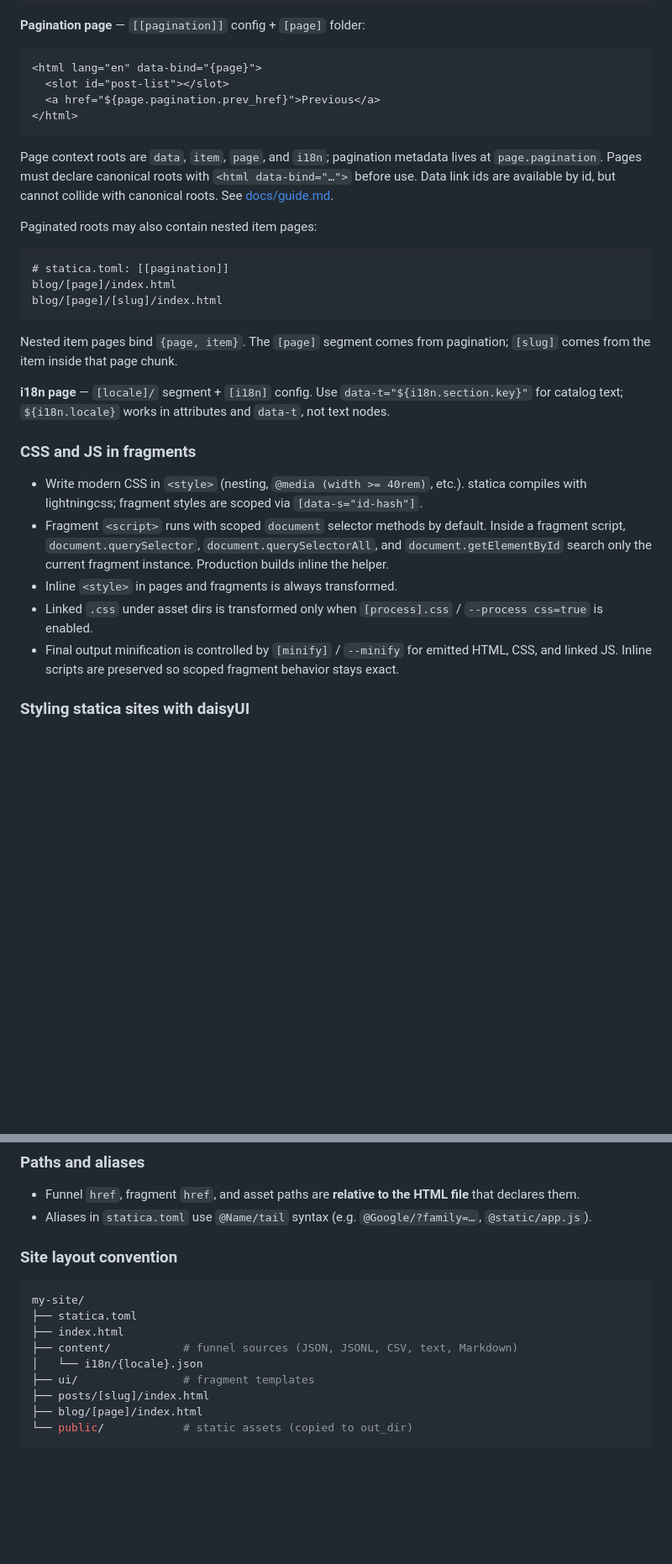
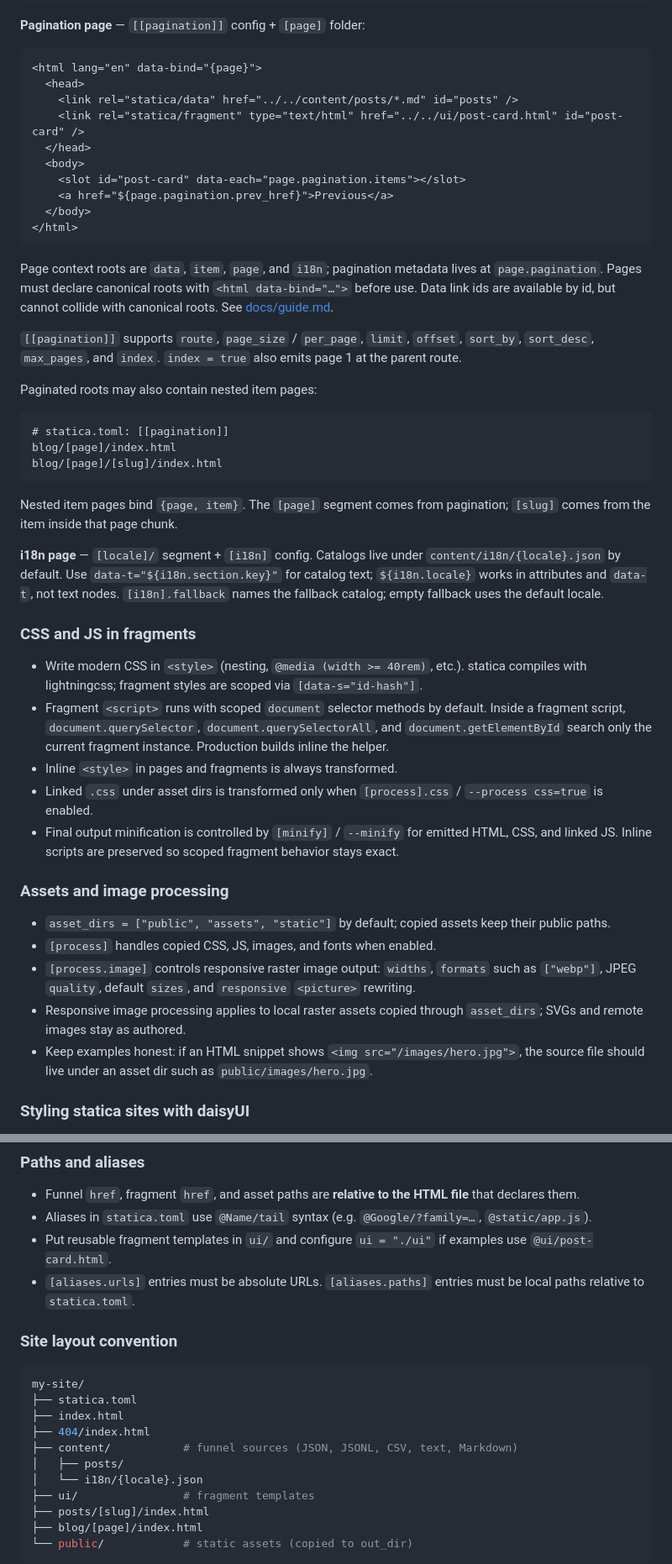
Before and after one commit to akaizn-junior/statica, a Markdown page: AGENTS.md, 2 parts joined by grey strips. Shown at 84% size. Rendered like a GitHub page; blank space fills up the shorter version.

Commit message:
docs: update agent source of truth

````diff
--- a/AGENTS.md
+++ b/AGENTS.md
@@ -258,12 +270,20 @@ Fragment mounts pass the current render value by default. In a loop, each array
 
 ```html
 <html lang="en" data-bind="{page}">
-  <slot id="post-list"></slot>
-  <a href="${page.pagination.prev_href}">Previous</a>
+  <head>
+    <link rel="statica/data" href="../../content/posts/*.md" id="posts" />
+    <link rel="statica/fragment" type="text/html" href="../../ui/post-card.html" id="post-card" />
+  </head>
+  <body>
+    <slot id="post-card" data-each="page.pagination.items"></slot>
+    <a href="${page.pagination.prev_href}">Previous</a>
+  </body>
 </html>
 ```
 
 Page context roots are `data`, `item`, `page`, and `i18n`; pagination metadata lives at `page.pagination`. Pages must declare canonical roots with `<html data-bind="…">` before use. Data link ids are available by id, but cannot collide with canonical roots. See [docs/guide.md](docs/guide.md).
+
+`[[pagination]]` supports `route`, `page_size` / `per_page`, `limit`, `offset`, `sort_by`, `sort_desc`, `max_pages`, and `index`. `index = true` also emits page 1 at the parent route.
 
 Paginated roots may also contain nested item pages:
 
@@ -275,7 +295,7 @@ blog/[page]/[slug]/index.html
 
 Nested item pages bind `{page, item}`. The `[page]` segment comes from pagination; `[slug]` comes from the item inside that page chunk.
 
-**i18n page** — `[locale]/` segment + `[i18n]` config. Use `data-t="${i18n.section.key}"` for catalog text; `${i18n.locale}` works in attributes and `data-t`, not text nodes.
+**i18n page** — `[locale]/` segment + `[i18n]` config. Catalogs live under `content/i18n/{locale}.json` by default. Use `data-t="${i18n.section.key}"` for catalog text; `${i18n.locale}` works in attributes and `data-t`, not text nodes. `[i18n].fallback` names the fallback catalog; empty fallback uses the default locale.
 
 ### CSS and JS in fragments
 
@@ -284,6 +304,14 @@ Nested item pages bind `{page, item}`. The `[page]` segment comes from paginatio
 - Inline `<style>` in pages and fragments is always transformed.
 - Linked `.css` under asset dirs is transformed only when `[process].css` / `--process css=true` is enabled.
 - Final output minification is controlled by `[minify]` / `--minify` for emitted HTML, CSS, and linked JS. Inline scripts are preserved so scoped fragment behavior stays exact.
+
+### Assets and image processing
+
+- `asset_dirs = ["public", "assets", "static"]` by default; copied assets keep their public paths.
+- `[process]` handles copied CSS, JS, images, and fonts when enabled.
+- `[process.image]` controls responsive raster image output: `widths`, `formats` such as `["webp"]`, JPEG `quality`, default `sizes`, and `responsive` `<picture>` rewriting.
+- Responsive image processing applies to local raster assets copied through `asset_dirs`; SVGs and remote images stay as authored.
+- Keep examples honest: if an HTML snippet shows `<img src="/images/hero.jpg">`, the source file should live under an asset dir such as `public/images/hero.jpg`.
 
 ### Styling statica sites with daisyUI
 
@@ -318,6 +354,8 @@ Prefer Formspree for statica forms unless the user or existing project specifies
 
 - Funnel `href`, fragment `href`, and asset paths are **relative to the HTML file** that declares them.
 - Aliases in `statica.toml` use `@Name/tail` syntax (e.g. `@Google/?family=…`, `@static/app.js`).
+- Put reusable fragment templates in `ui/` and configure `ui = "./ui"` if examples use `@ui/post-card.html`.
+- `[aliases.urls]` entries must be absolute URLs. `[aliases.paths]` entries must be local paths relative to `statica.toml`.
 
 ### Site layout convention
 
@@ -325,7 +363,9 @@ Prefer Formspree for statica forms unless the user or existing project specifies
 my-site/
 ├── statica.toml
 ├── index.html
+├── 404/index.html
 ├── content/           # funnel sources (JSON, JSONL, CSV, text, Markdown)
+│   ├── posts/
 │   └── i18n/{locale}.json
 ├── ui/                # fragment templates
 ├── posts/[slug]/index.html
````
Also changed, not shown: other parts of AGENTS.md (+26 -6 lines).
